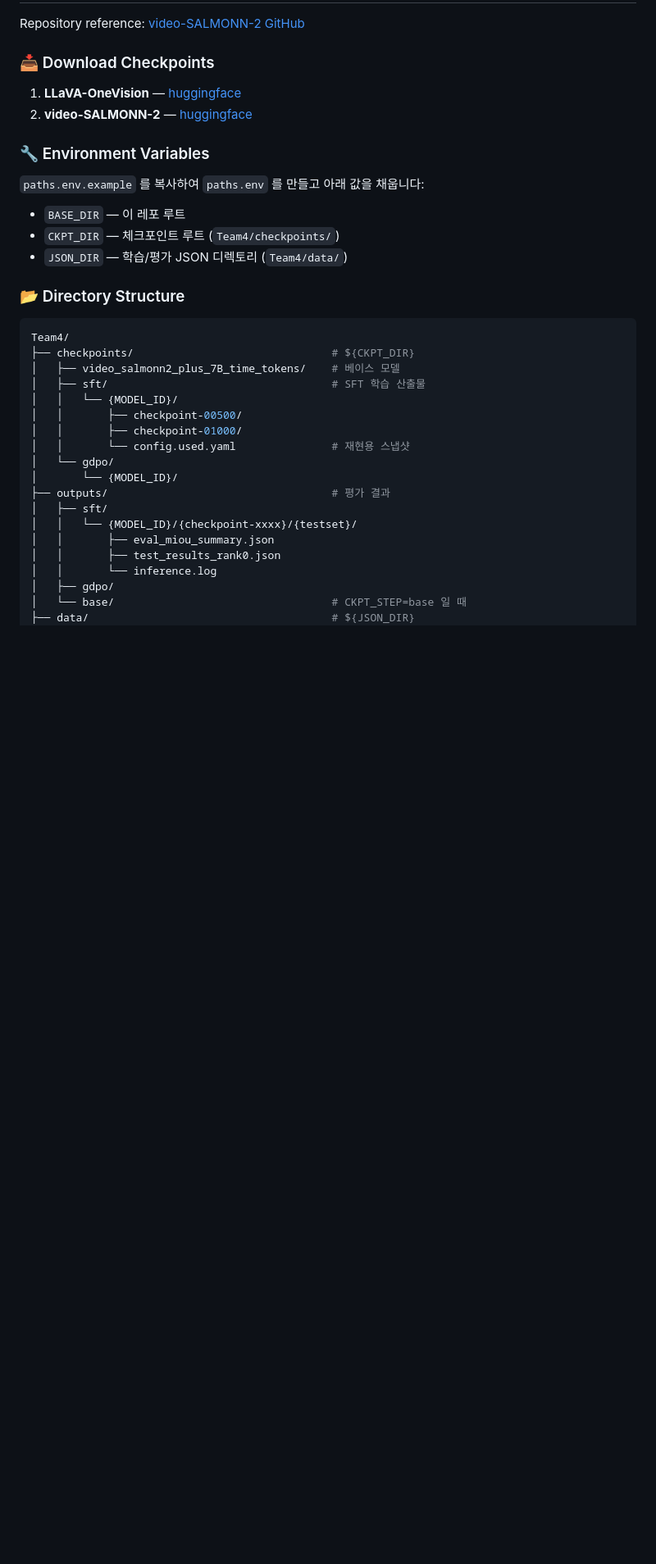
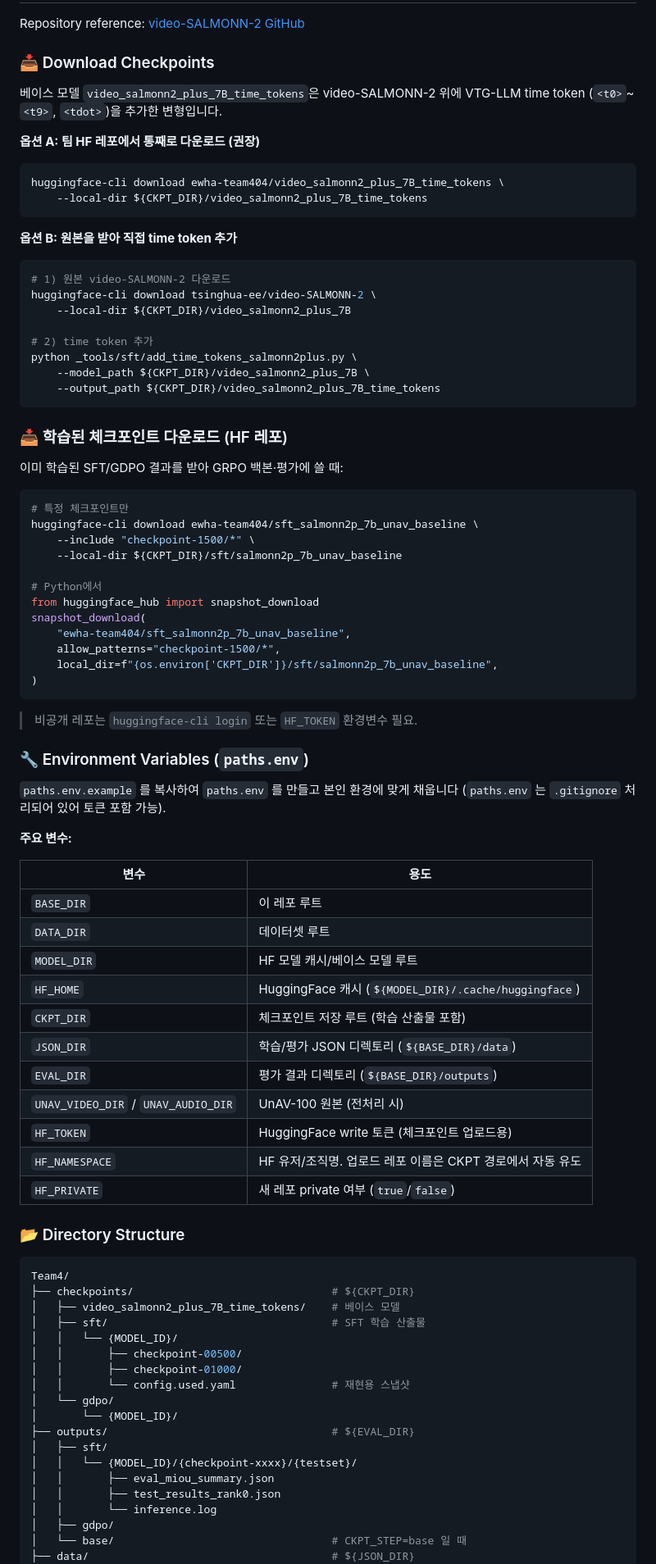
Before and after one commit to AI-Living-Lab/Team4, a Markdown page: README.md, the part around one of its changes. Shown at 82% size. GitHub-like rendering; blank space fills up the shorter version.

Commit message:
docs: update README for VideoSalmonn2+

````diff
--- a/README.md
+++ b/README.md
@@ -31,15 +31,69 @@ UnAV-100 오디오-비주얼 이벤트 로컬라이제이션을 위한 video-SAL
 Repository reference: [video-SALMONN-2 GitHub](https://github.com/bytedance/video-SALMONN-2)
 
 ### 📥 Download Checkpoints
-1. **LLaVA-OneVision** — [huggingface](https://huggingface.co/lmms-lab/llava-onevision-qwen2-7b-ov)
-2. **video-SALMONN-2** — [huggingface](https://huggingface.co/tsinghua-ee/video-SALMONN-2)
 
-### 🔧 Environment Variables
+베이스 모델 `video_salmonn2_plus_7B_time_tokens`은 video-SALMONN-2 위에 VTG-LLM time token (`<t0>`~`<t9>`, `<tdot>`)을 추가한 변형입니다.
 
-`paths.env.example` 를 복사하여 `paths.env` 를 만들고 아래 값을 채웁니다:
-- `BASE_DIR` — 이 레포 루트
-- `CKPT_DIR` — 체크포인트 루트 (`Team4/checkpoints/`)
-- `JSON_DIR` — 학습/평가 JSON 디렉토리 (`Team4/data/`)
+**옵션 A: 팀 HF 레포에서 통째로 다운로드 (권장)**
+
+```bash
+huggingface-cli download ewha-team404/video_salmonn2_plus_7B_time_tokens \
+    --local-dir ${CKPT_DIR}/video_salmonn2_plus_7B_time_tokens
+```
+
+**옵션 B: 원본을 받아 직접 time token 추가**
+
+```bash
+# 1) 원본 video-SALMONN-2 다운로드
+huggingface-cli download tsinghua-ee/video-SALMONN-2 \
+    --local-dir ${CKPT_DIR}/video_salmonn2_plus_7B
+
+# 2) time token 추가
+python _tools/sft/add_time_tokens_salmonn2plus.py \
+    --model_path ${CKPT_DIR}/video_salmonn2_plus_7B \
+    --output_path ${CKPT_DIR}/video_salmonn2_plus_7B_time_tokens
+```
+
+### 📥 학습된 체크포인트 다운로드 (HF 레포)
+
+이미 학습된 SFT/GDPO 결과를 받아 GRPO 백본·평가에 쓸 때:
+
+```bash
+# 특정 체크포인트만
+huggingface-cli download ewha-team404/sft_salmonn2p_7b_unav_baseline \
+    --include "checkpoint-1500/*" \
+    --local-dir ${CKPT_DIR}/sft/salmonn2p_7b_unav_baseline
+
+# Python에서
+from huggingface_hub import snapshot_download
+snapshot_download(
+    "ewha-team404/sft_salmonn2p_7b_unav_baseline",
+    allow_patterns="checkpoint-1500/*",
+    local_dir=f"{os.environ['CKPT_DIR']}/sft/salmonn2p_7b_unav_baseline",
+)
+```
+
+> 비공개 레포는 `huggingface-cli login` 또는 `HF_TOKEN` 환경변수 필요.
+
+### 🔧 Environment Variables (`paths.env`)
+
+`paths.env.example` 를 복사하여 `paths.env` 를 만들고 본인 환경에 맞게 채웁니다 (`paths.env` 는 `.gitignore` 처리되어 있어 토큰 포함 가능).
+
+**주요 변수:**
+
+| 변수 | 용도 |
+|---|---|
+| `BASE_DIR` | 이 레포 루트 |
+| `DATA_DIR` | 데이터셋 루트 |
+| `MODEL_DIR` | HF 모델 캐시/베이스 모델 루트 |
+| `HF_HOME` | HuggingFace 캐시 (`${MODEL_DIR}/.cache/huggingface`) |
+| `CKPT_DIR` | 체크포인트 저장 루트 (학습 산출물 포함) |
+| `JSON_DIR` | 학습/평가 JSON 디렉토리 (`${BASE_DIR}/data`) |
+| `EVAL_DIR` | 평가 결과 디렉토리 (`${BASE_DIR}/outputs`) |
+| `UNAV_VIDEO_DIR` / `UNAV_AUDIO_DIR` | UnAV-100 원본 (전처리 시) |
+| `HF_TOKEN` | HuggingFace write 토큰 (체크포인트 업로드용) |
+| `HF_NAMESPACE` | HF 유저/조직명. 업로드 레포 이름은 CKPT 경로에서 자동 유도 |
+| `HF_PRIVATE` | 새 레포 private 여부 (`true`/`false`) |
 
 ### 📂 Directory Structure
 
@@ -54,7 +108,7 @@ Team4/
 │   │       └── config.used.yaml               # 재현용 스냅샷
 │   └── gdpo/
 │       └── {MODEL_ID}/
-├── outputs/                                   # 평가 결과
+├── outputs/                                   # ${EVAL_DIR}
 │   ├── sft/
 │   │   └── {MODEL_ID}/{checkpoint-xxxx}/{testset}/
 │   │       ├── eval_miou_summary.json
````
Also changed, not shown: other parts of README.md (+59 -22 lines).
